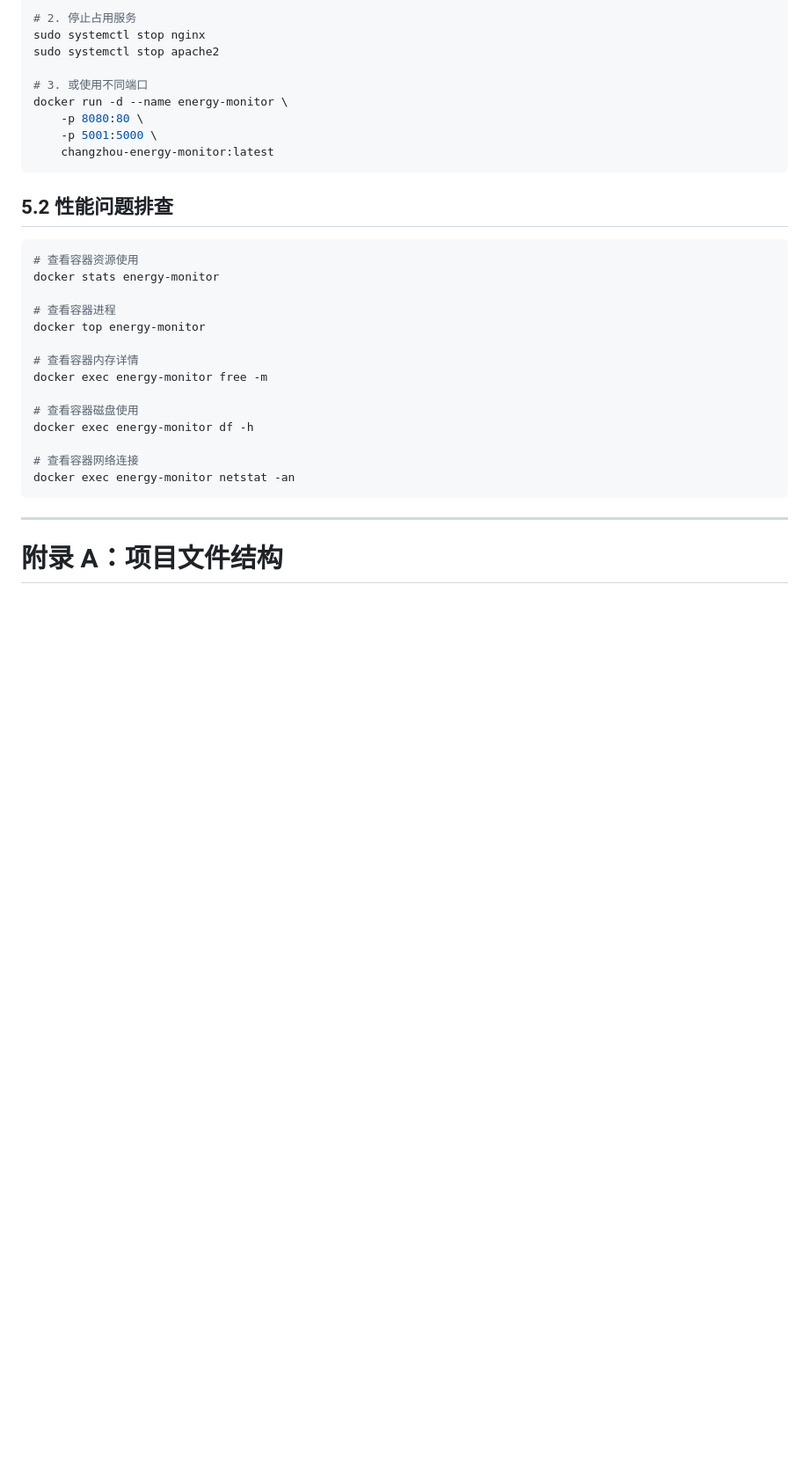
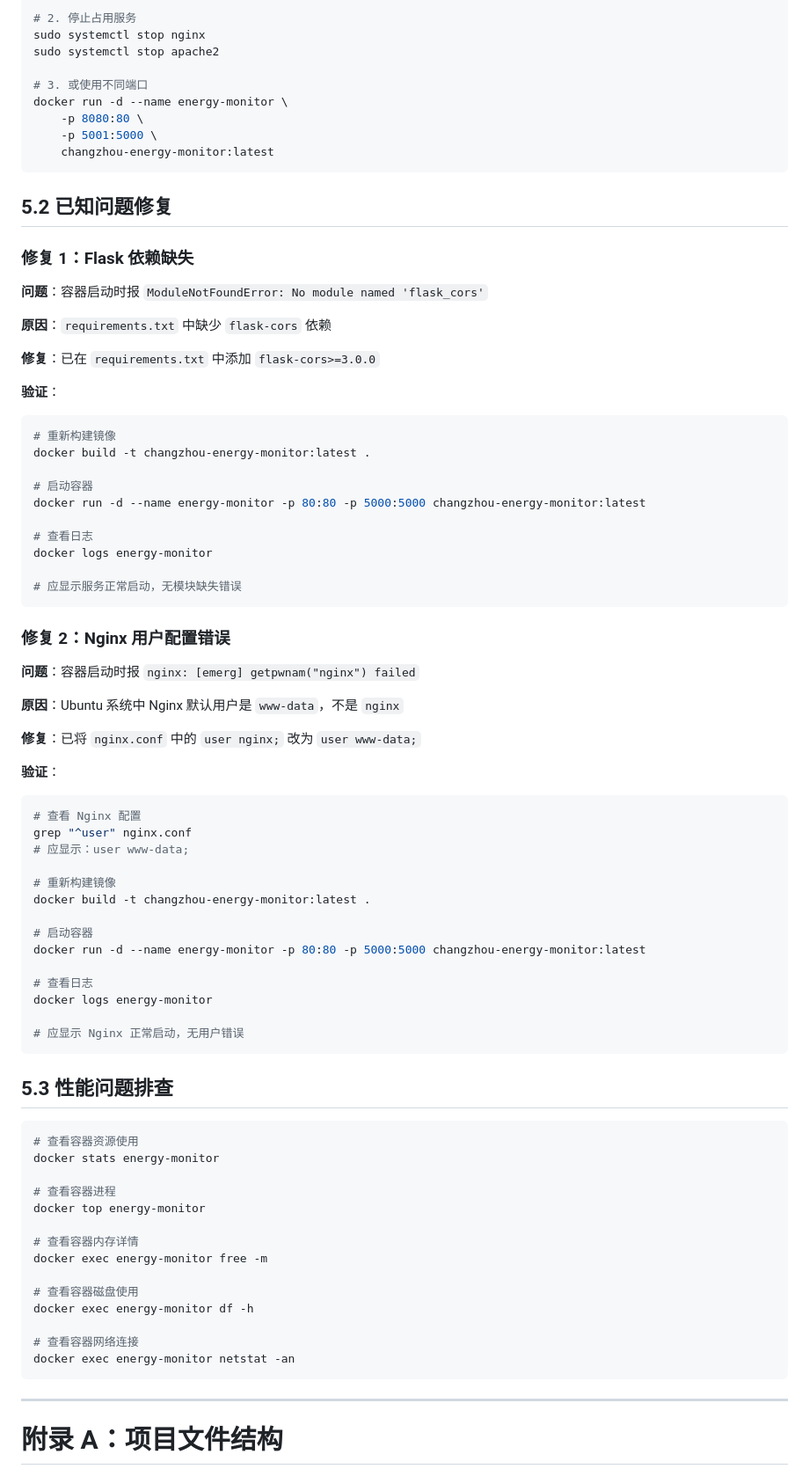
Before and after one commit to liujiantao007/changzhou-energy-monitor, a Markdown page: DEPLOYMENT_COMPLETE.md, the part around one of its changes. Shown at 88% size. Rendered like a GitHub page; blank space fills up the shorter version.

Commit message:
更新部署文档 v7.0：添加已知问题修复章节（Flask 依赖和 Nginx 用户配置）

````diff
--- a/DEPLOYMENT_COMPLETE.md
+++ b/DEPLOYMENT_COMPLETE.md
@@ -885,7 +886,57 @@ docker run -d --name energy-monitor \
     changzhou-energy-monitor:latest
 ```
 
-## 5.2 性能问题排查
+## 5.2 已知问题修复
+
+### 修复 1：Flask 依赖缺失
+
+**问题**：容器启动时报 `ModuleNotFoundError: No module named 'flask_cors'`
+
+**原因**：`requirements.txt` 中缺少 `flask-cors` 依赖
+
+**修复**：已在 `requirements.txt` 中添加 `flask-cors>=3.0.0`
+
+**验证**：
+```bash
+# 重新构建镜像
+docker build -t changzhou-energy-monitor:latest .
+
+# 启动容器
+docker run -d --name energy-monitor -p 80:80 -p 5000:5000 changzhou-energy-monitor:latest
+
+# 查看日志
+docker logs energy-monitor
+
+# 应显示服务正常启动，无模块缺失错误
+```
+
+### 修复 2：Nginx 用户配置错误
+
+**问题**：容器启动时报 `nginx: [emerg] getpwnam("nginx") failed`
+
+**原因**：Ubuntu 系统中 Nginx 默认用户是 `www-data`，不是 `nginx`
+
+**修复**：已将 `nginx.conf` 中的 `user nginx;` 改为 `user www-data;`
+
+**验证**：
+```bash
+# 查看 Nginx 配置
+grep "^user" nginx.conf
+# 应显示：user www-data;
+
+# 重新构建镜像
+docker build -t changzhou-energy-monitor:latest .
+
+# 启动容器
+docker run -d --name energy-monitor -p 80:80 -p 5000:5000 changzhou-energy-monitor:latest
+
+# 查看日志
+docker logs energy-monitor
+
+# 应显示 Nginx 正常启动，无用户错误
+```
+
+## 5.3 性能问题排查
 
 ```bash
 # 查看容器资源使用
````
Also changed, not shown: other parts of DEPLOYMENT_COMPLETE.md (+21 -4 lines).
